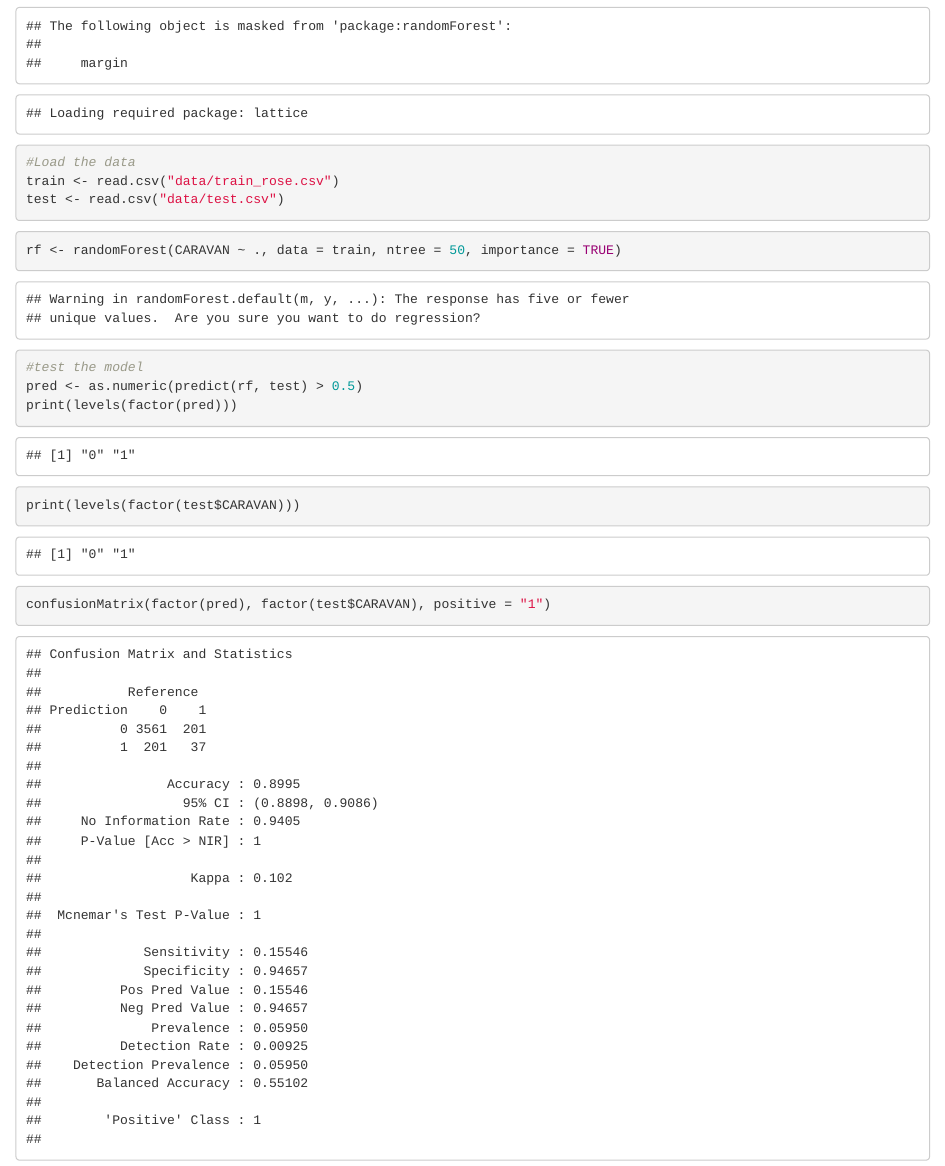
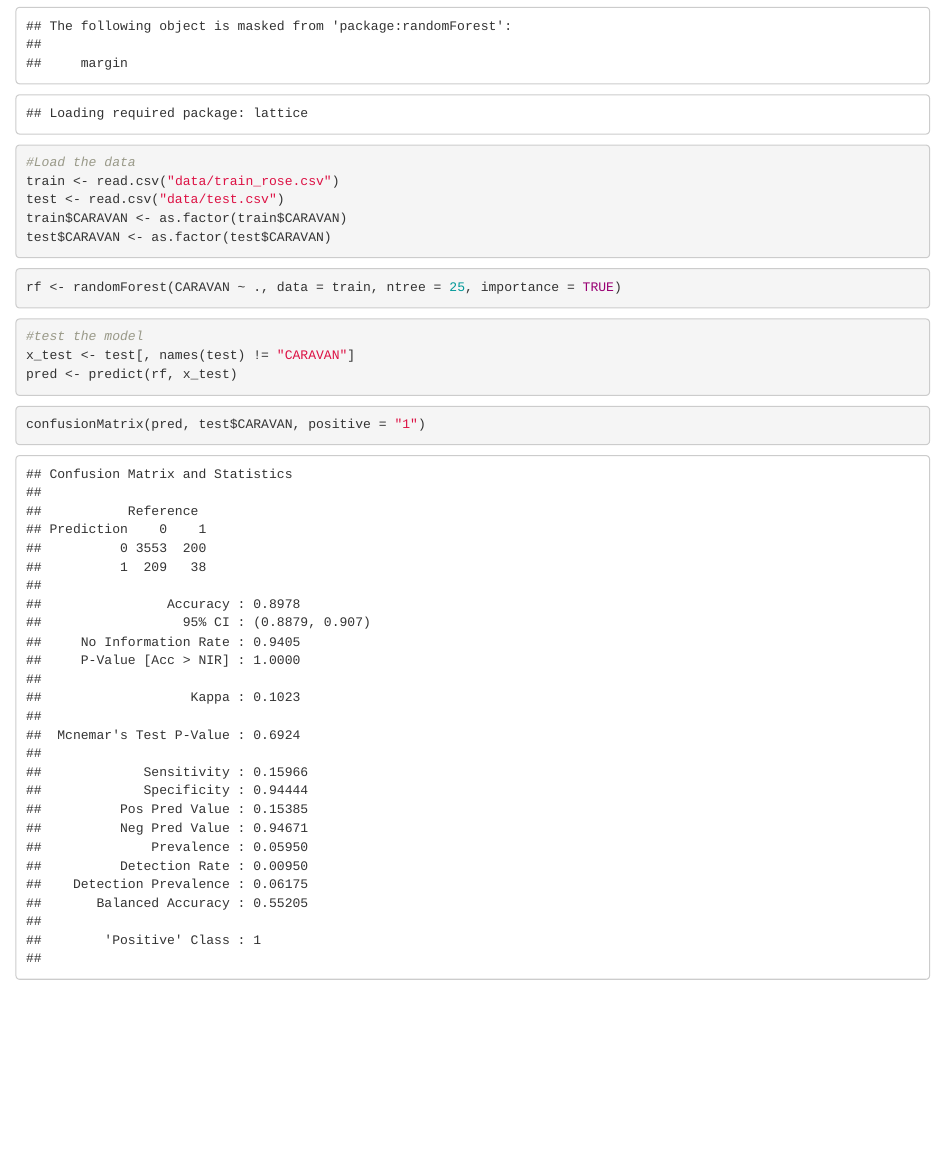
Before and after one commit to adellasiega/SoftVoting, an R Markdown document (7_random_forest.Rmd): the page in a window 1100 px wide, from 380 px down. The pictures show the output file 7_random_forest.html that the author committed with the source, opened offline.

Commit message:
corrections

````diff
--- a/7_random_forest.Rmd
+++ b/7_random_forest.Rmd
@@ -9,19 +9,21 @@ library(caret)
 #Load the data
 train <- read.csv("data/train_rose.csv")
 test <- read.csv("data/test.csv")
+train$CARAVAN <- as.factor(train$CARAVAN)
+test$CARAVAN <- as.factor(test$CARAVAN)
 ```
 
 ```{r}
-rf <- randomForest(CARAVAN ~ ., data = train, ntree = 50, importance = TRUE)
+
+rf <- randomForest(CARAVAN ~ ., data = train, ntree = 25, importance = TRUE)
 ```
 
 ```{r}
 #test the model
-pred <- as.numeric(predict(rf, test) > 0.5)
-print(levels(factor(pred)))
-print(levels(factor(test$CARAVAN)))
+x_test <- test[, names(test) != "CARAVAN"]
+pred <- predict(rf, x_test)
 ```
 
 ```{r}
-confusionMatrix(factor(pred), factor(test$CARAVAN), positive = "1")
+confusionMatrix(pred, test$CARAVAN, positive = "1")
 ```
````
Also changed, not shown: 6_decision_tree.Rmd (+2 -1 lines), 6_decision_tree.html, 7_random_forest.html.
